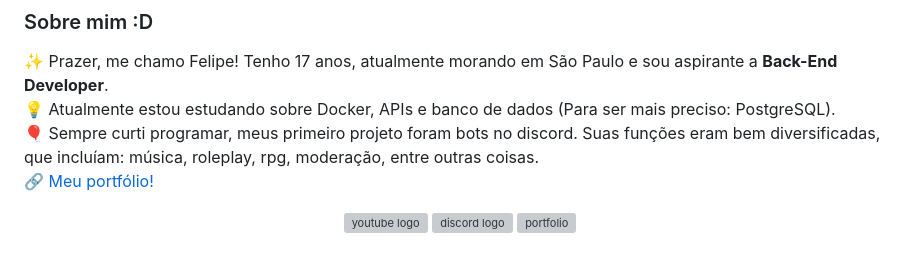
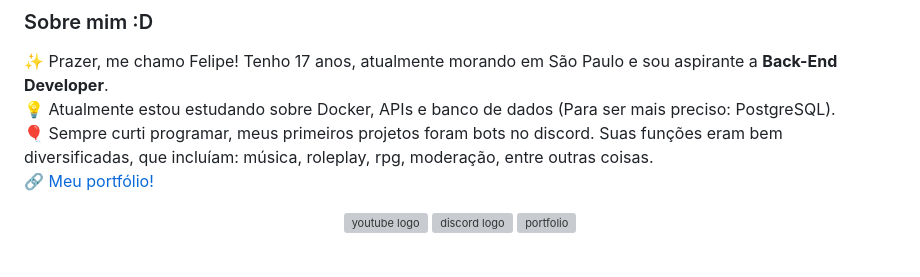
Before and after one commit to developerferreira/developerferreira, a Markdown page: README.md, the part around the change. Drawn GitHub-style; grey boxes are pictures that could not be loaded.

Commit message:
português básico...

```diff
--- a/README.md
+++ b/README.md
@@ -3,7 +3,7 @@
 ### Sobre mim :D
 ✨ Prazer, me chamo Felipe! Tenho 17 anos, atualmente morando em São Paulo e sou aspirante a **Back-End Developer**. <br>
 💡 Atualmente estou estudando sobre Docker, APIs e banco de dados (Para ser mais preciso: PostgreSQL). <br>
-🎈 Sempre curti programar, meus primeiro projeto foram bots no discord. Suas funções eram bem diversificadas, que incluíam: música, roleplay, rpg, moderação, entre outras coisas. <br>
+🎈 Sempre curti programar, meus primeiros projetos foram bots no discord. Suas funções eram bem diversificadas, que incluíam: música, roleplay, rpg, moderação, entre outras coisas. <br>
 🔗 [Meu portfólio!](https://developerferreira.github.io/developerferreira/)
 
 <div align="center">
```
